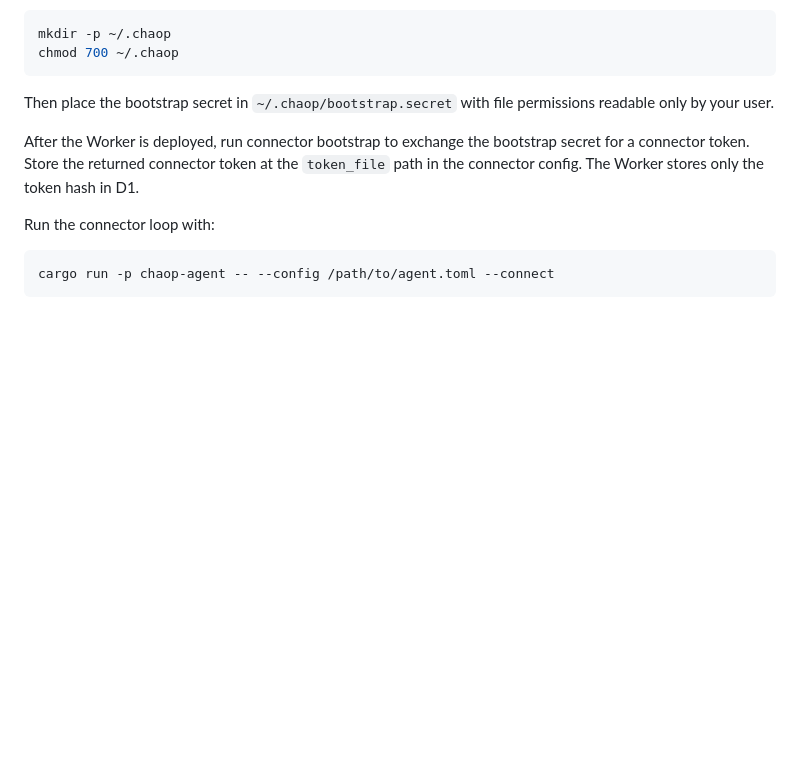
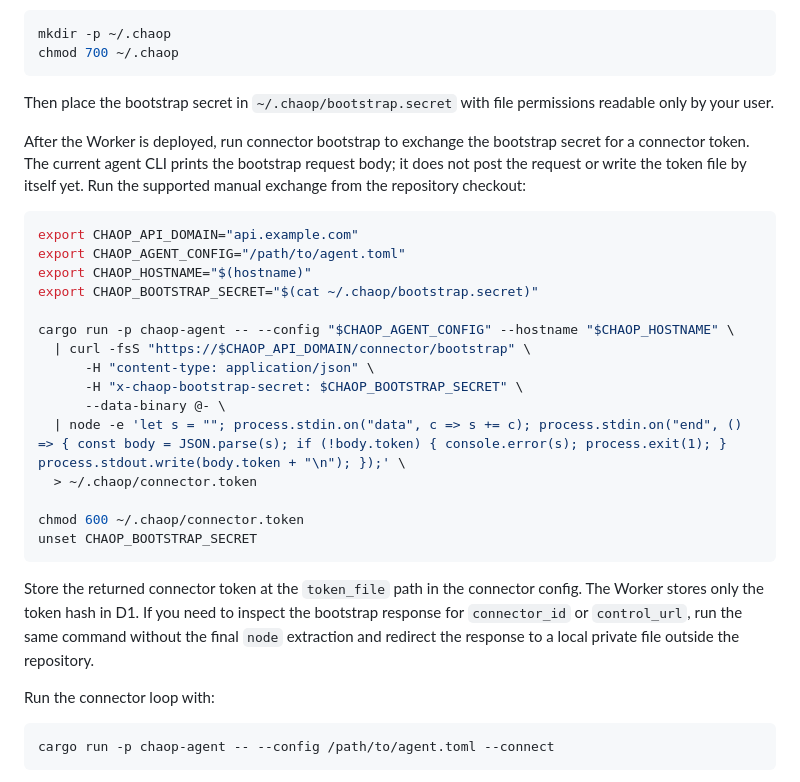
Before and after one commit to cha-op/chaop, a Markdown page: docs/deployment-guide.md, the part around the change. GitHub-like rendering; blank space fills up the shorter version.

````diff
--- a/docs/deployment-guide.md
+++ b/docs/deployment-guide.md
@@ -364,7 +364,27 @@ chmod 700 ~/.chaop
 
 Then place the bootstrap secret in `~/.chaop/bootstrap.secret` with file permissions readable only by your user.
 
-After the Worker is deployed, run connector bootstrap to exchange the bootstrap secret for a connector token. Store the returned connector token at the `token_file` path in the connector config. The Worker stores only the token hash in D1.
+After the Worker is deployed, run connector bootstrap to exchange the bootstrap secret for a connector token. The current agent CLI prints the bootstrap request body; it does not post the request or write the token file by itself yet. Run the supported manual exchange from the repository checkout:
+
+```bash
+export CHAOP_API_DOMAIN="api.example.com"
+export CHAOP_AGENT_CONFIG="/path/to/agent.toml"
+export CHAOP_HOSTNAME="$(hostname)"
+export CHAOP_BOOTSTRAP_SECRET="$(cat ~/.chaop/bootstrap.secret)"
+
+cargo run -p chaop-agent -- --config "$CHAOP_AGENT_CONFIG" --hostname "$CHAOP_HOSTNAME" \
+  | curl -fsS "https://$CHAOP_API_DOMAIN/connector/bootstrap" \
+      -H "content-type: application/json" \
+      -H "x-chaop-bootstrap-secret: $CHAOP_BOOTSTRAP_SECRET" \
+      --data-binary @- \
+  | node -e 'let s = ""; process.stdin.on("data", c => s += c); process.stdin.on("end", () => { const body = JSON.parse(s); if (!body.token) { console.error(s); process.exit(1); } process.stdout.write(body.token + "\n"); });' \
+  > ~/.chaop/connector.token
+
+chmod 600 ~/.chaop/connector.token
+unset CHAOP_BOOTSTRAP_SECRET
+```
+
+Store the returned connector token at the `token_file` path in the connector config. The Worker stores only the token hash in D1. If you need to inspect the bootstrap response for `connector_id` or `control_url`, run the same command without the final `node` extraction and redirect the response to a local private file outside the repository.
 
 Run the connector loop with:
 
````
Also changed, not shown: docs/deployment-guide.zh-Hans.md (+21 -1 lines).
